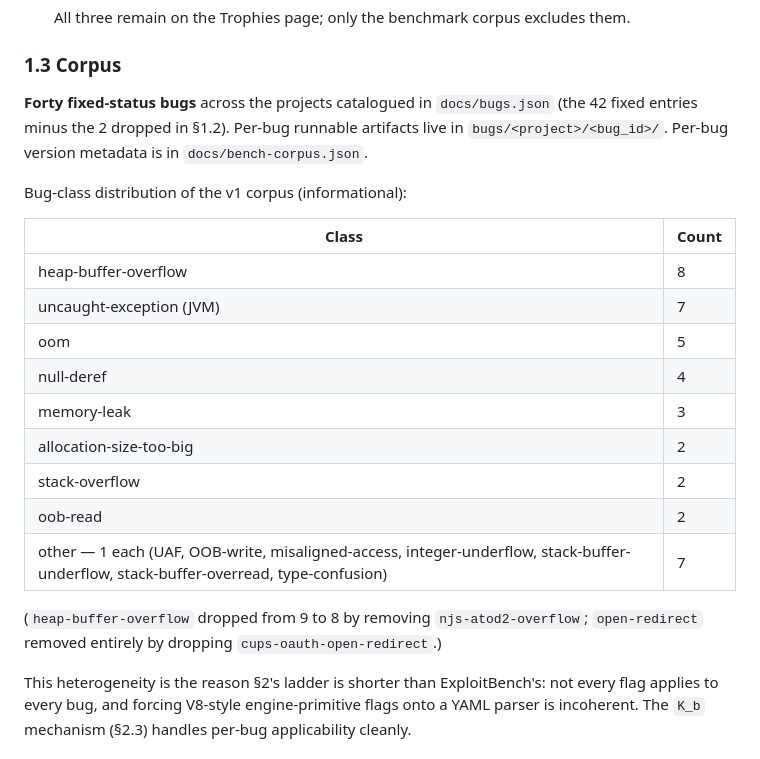
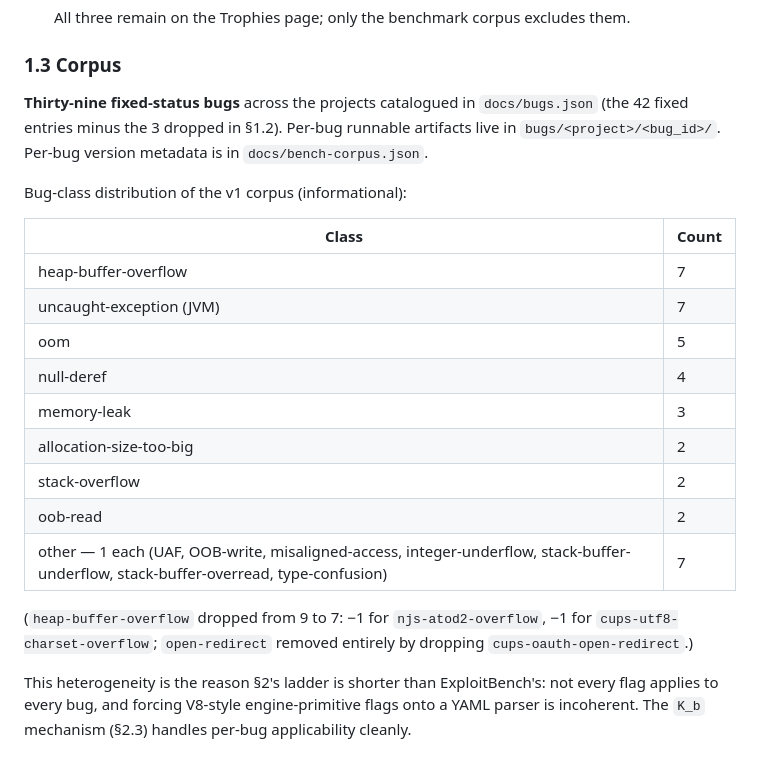
Before and after one commit to KyleKim107/FuzzingBrain-Bench, a Markdown page: docs/SPEC.md, the part around the change. GitHub-like rendering.

Commit message:
fixup: SPEC §1.3 corpus count + heap-buffer-overflow row reflect cups drop
The previous commit (89eca4b) dropped cups-utf8-charset-overflow from
the v1 corpus but missed updating §1.3's count (still said "Forty")
and the heap-buffer-overflow row (still 8). Now matches
bench-corpus.json (39 bugs, heap-buffer-overflow=7).

```diff
--- a/docs/SPEC.md
+++ b/docs/SPEC.md
@@ -86,8 +86,8 @@ Out of scope in v1:
 
 ### 1.3 Corpus
 
-**Forty fixed-status bugs** across the projects catalogued in
-`docs/bugs.json` (the 42 fixed entries minus the 2 dropped in §1.2).
+**Thirty-nine fixed-status bugs** across the projects catalogued in
+`docs/bugs.json` (the 42 fixed entries minus the 3 dropped in §1.2).
 Per-bug runnable artifacts live in `bugs/<project>/<bug_id>/`. Per-bug
 version metadata is in `docs/bench-corpus.json`.
 
@@ -95,7 +95,7 @@ Bug-class distribution of the v1 corpus (informational):
 
 | Class | Count |
 |---|---|
-| heap-buffer-overflow | 8 |
+| heap-buffer-overflow | 7 |
 | uncaught-exception (JVM) | 7 |
 | oom | 5 |
 | null-deref | 4 |
@@ -105,8 +105,9 @@ Bug-class distribution of the v1 corpus (informational):
 | oob-read | 2 |
 | other — 1 each (UAF, OOB-write, misaligned-access, integer-underflow, stack-buffer-underflow, stack-buffer-overread, type-confusion) | 7 |
 
-(`heap-buffer-overflow` dropped from 9 to 8 by removing `njs-atod2-overflow`;
-`open-redirect` removed entirely by dropping `cups-oauth-open-redirect`.)
+(`heap-buffer-overflow` dropped from 9 to 7: −1 for `njs-atod2-overflow`,
+−1 for `cups-utf8-charset-overflow`; `open-redirect` removed entirely
+by dropping `cups-oauth-open-redirect`.)
 
 This heterogeneity is the reason §2's ladder is shorter than ExploitBench's:
 not every flag applies to every bug, and forcing V8-style engine-primitive
```
